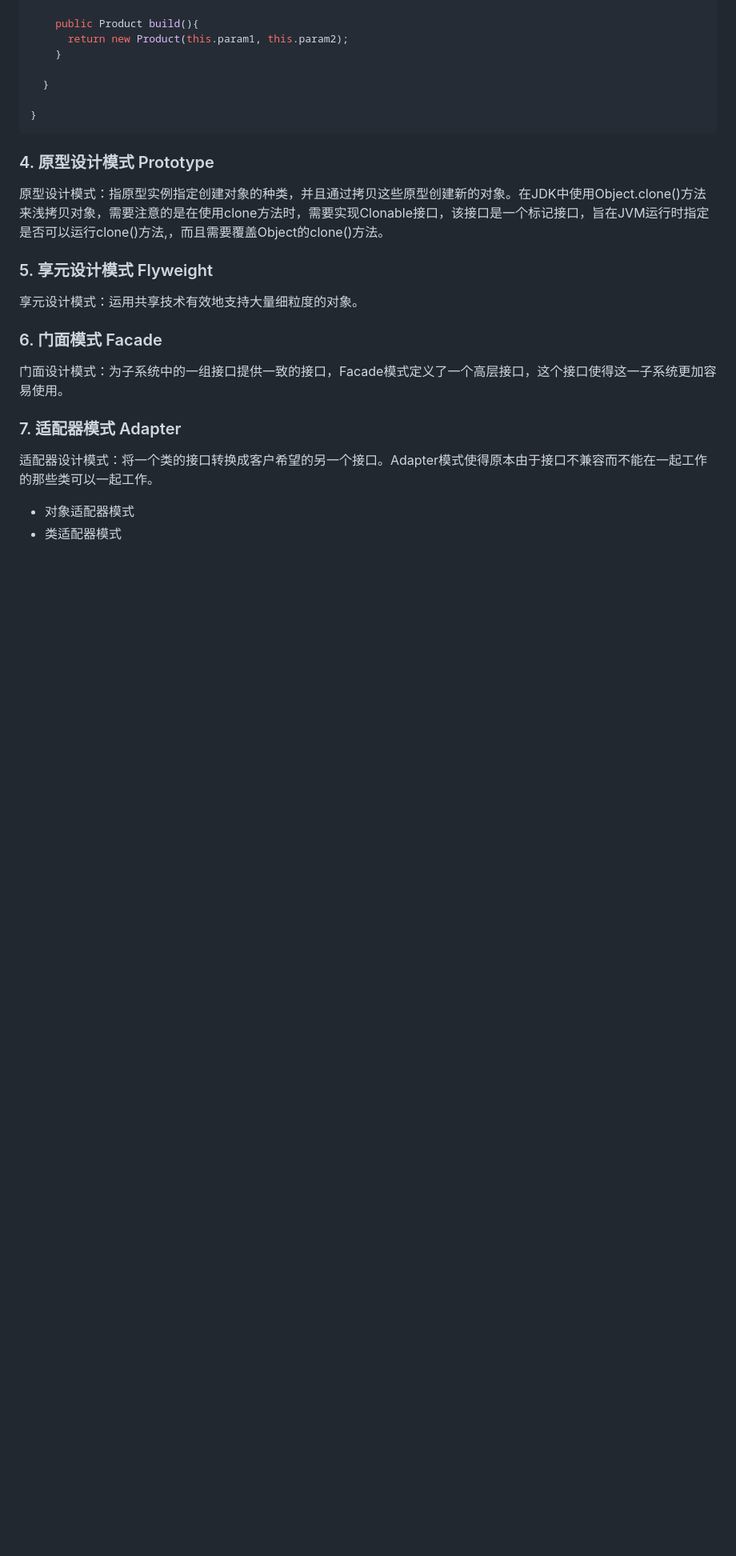
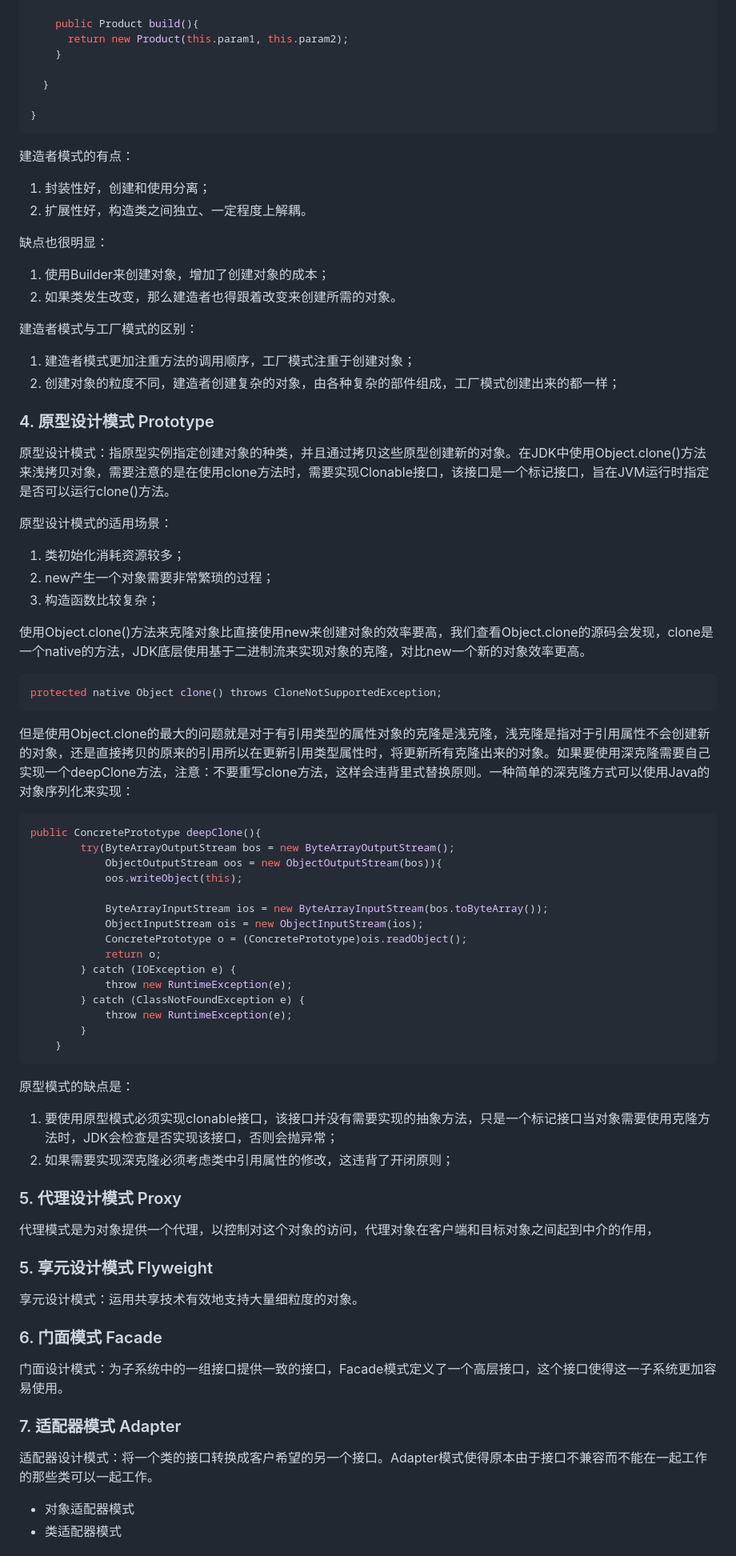
Before and after one commit to guangyongluo/MyDOCS, a Markdown page: DesignPattern/23Design_Pattern.md, the part around the change printed below. Shown: that part at 80% size. Rendered like a GitHub page; blank space fills up the shorter version.

````diff
--- a/DesignPattern/23Design_Pattern.md
+++ b/DesignPattern/23Design_Pattern.md
@@ -245,9 +245,65 @@ public class Product{
 }
 ```
 
+建造者模式的有点：
+
+1. 封装性好，创建和使用分离；
+2. 扩展性好，构造类之间独立、一定程度上解耦。
+
+缺点也很明显：
+
+1. 使用Builder来创建对象，增加了创建对象的成本；
+2. 如果类发生改变，那么建造者也得跟着改变来创建所需的对象。
+
+建造者模式与工厂模式的区别：
+
+1. 建造者模式更加注重方法的调用顺序，工厂模式注重于创建对象；
+2. 创建对象的粒度不同，建造者创建复杂的对象，由各种复杂的部件组成，工厂模式创建出来的都一样；
+
 ### 4. 原型设计模式 Prototype
 
-原型设计模式：指原型实例指定创建对象的种类，并且通过拷贝这些原型创建新的对象。在JDK中使用Object.clone()方法来浅拷贝对象，需要注意的是在使用clone方法时，需要实现Clonable接口，该接口是一个标记接口，旨在JVM运行时指定是否可以运行clone()方法,，而且需要覆盖Object的clone()方法。
+原型设计模式：指原型实例指定创建对象的种类，并且通过拷贝这些原型创建新的对象。在JDK中使用Object.clone()方法来浅拷贝对象，需要注意的是在使用clone方法时，需要实现Clonable接口，该接口是一个标记接口，旨在JVM运行时指定是否可以运行clone()方法。
+
+原型设计模式的适用场景：
+
+1. 类初始化消耗资源较多；
+2. new产生一个对象需要非常繁琐的过程；
+3. 构造函数比较复杂；
+
+使用Object.clone()方法来克隆对象比直接使用new来创建对象的效率要高，我们查看Object.clone的源码会发现，clone是一个native的方法，JDK底层使用基于二进制流来实现对象的克隆，对比new一个新的对象效率更高。
+
+```java
+protected native Object clone() throws CloneNotSupportedException;
+```
+
+但是使用Object.clone的最大的问题就是对于有引用类型的属性对象的克隆是浅克隆，浅克隆是指对于引用属性不会创建新的对象，还是直接拷贝的原来的引用所以在更新引用类型属性时，将更新所有克隆出来的对象。如果要使用深克隆需要自己实现一个deepClone方法，注意：不要重写clone方法，这样会违背里式替换原则。一种简单的深克隆方式可以使用Java的对象序列化来实现：
+
+```java
+public ConcretePrototype deepClone(){
+		try(ByteArrayOutputStream bos = new ByteArrayOutputStream();
+			ObjectOutputStream oos = new ObjectOutputStream(bos)){
+			oos.writeObject(this);
+
+			ByteArrayInputStream ios = new ByteArrayInputStream(bos.toByteArray());
+			ObjectInputStream ois = new ObjectInputStream(ios);
+			ConcretePrototype o = (ConcretePrototype)ois.readObject();
+			return o;
+		} catch (IOException e) {
+            throw new RuntimeException(e);
+        } catch (ClassNotFoundException e) {
+            throw new RuntimeException(e);
+        }
+    }
+```
+
+原型模式的缺点是：
+
+1. 要使用原型模式必须实现clonable接口，该接口并没有需要实现的抽象方法，只是一个标记接口当对象需要使用克隆方法时，JDK会检查是否实现该接口，否则会抛异常；
+2. 如果需要实现深克隆必须考虑类中引用属性的修改，这违背了开闭原则；
+
+### 5. 代理设计模式 Proxy
+
+代理模式是为对象提供一个代理，以控制对这个对象的访问，代理对象在客户端和目标对象之间起到中介的作用，
 
 ### 5. 享元设计模式 Flyweight
 
````
Also changed, not shown: other parts of DesignPattern/23Design_Pattern.md (+1 -1 lines), tools/Copilot学习手册.md (added, +71 -0 lines), image/github_copilot.png (added), image/github_copilot_concept.png (added).
